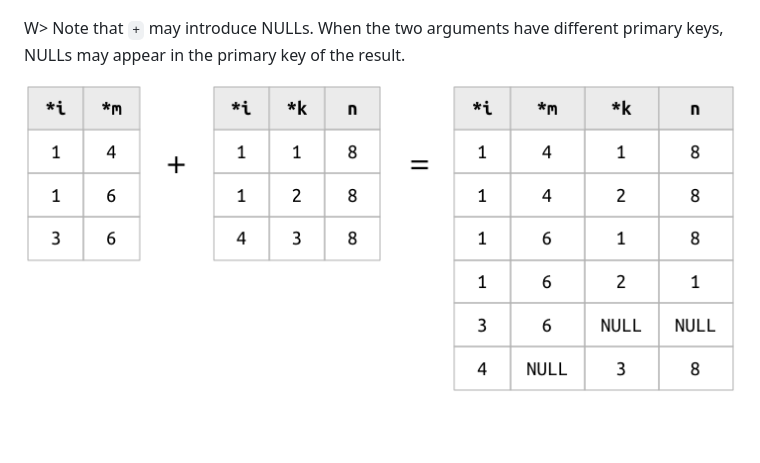
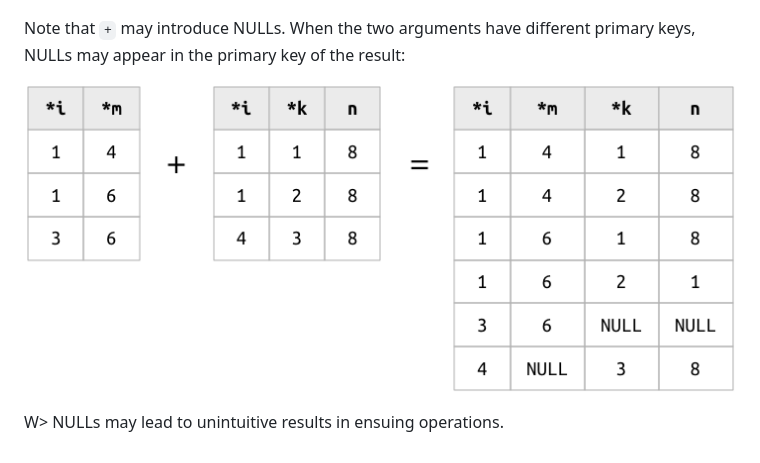
Before and after one commit to dimitri-yatsenko/datajoint-tutorial, a Markdown page: manuscript/union.md, the part around the change. Drawn GitHub-style; blank space fills up the shorter version.

Commit message:
added to experiment (leanpub)

```diff
--- a/manuscript/union.md
+++ b/manuscript/union.md
@@ -33,6 +33,8 @@ In the most general case, `+` represents the outer natural join:
 
 ![](images/union-example3.png)
 
-W> Note that `+` may introduce NULLs.  When the two arguments have different primary keys, NULLs may appear in the primary key of the result.
+Note that `+` may introduce NULLs.  When the two arguments have different primary keys, NULLs may appear in the primary key of the result:
 
 ![](images/union-example4.png)
+
+W> NULLs may lead to unintuitive results in ensuing operations.
```
Also changed, not shown: manuscript/images/matched_tuples1.png, manuscript/images/matched_tuples2.png, manuscript/images/matched_tuples3.png, 1 other file.
